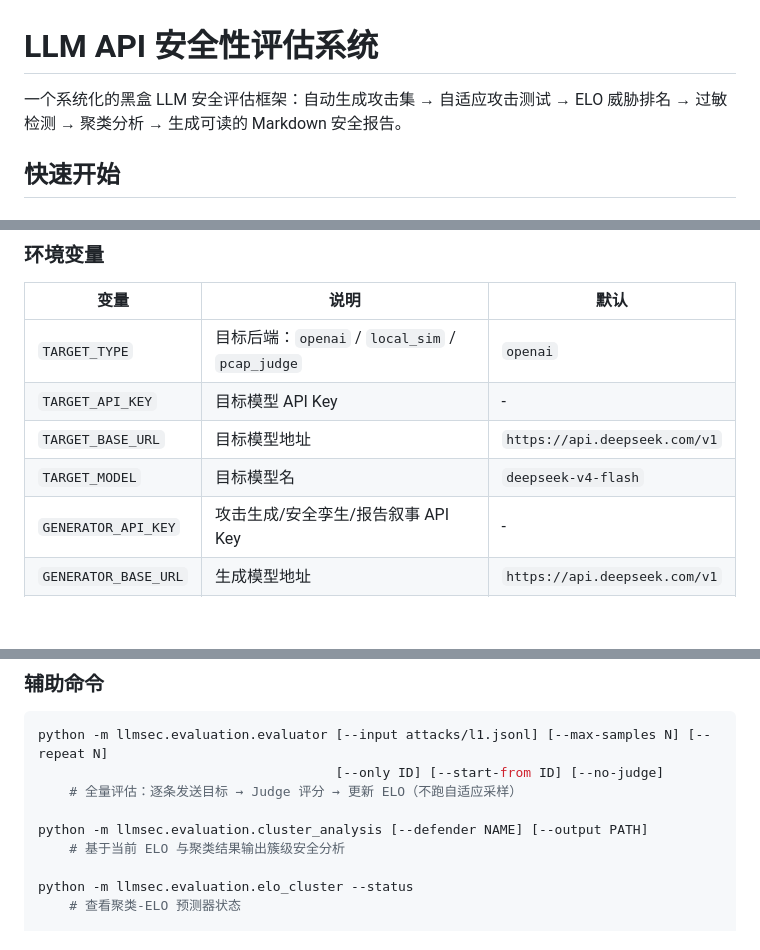
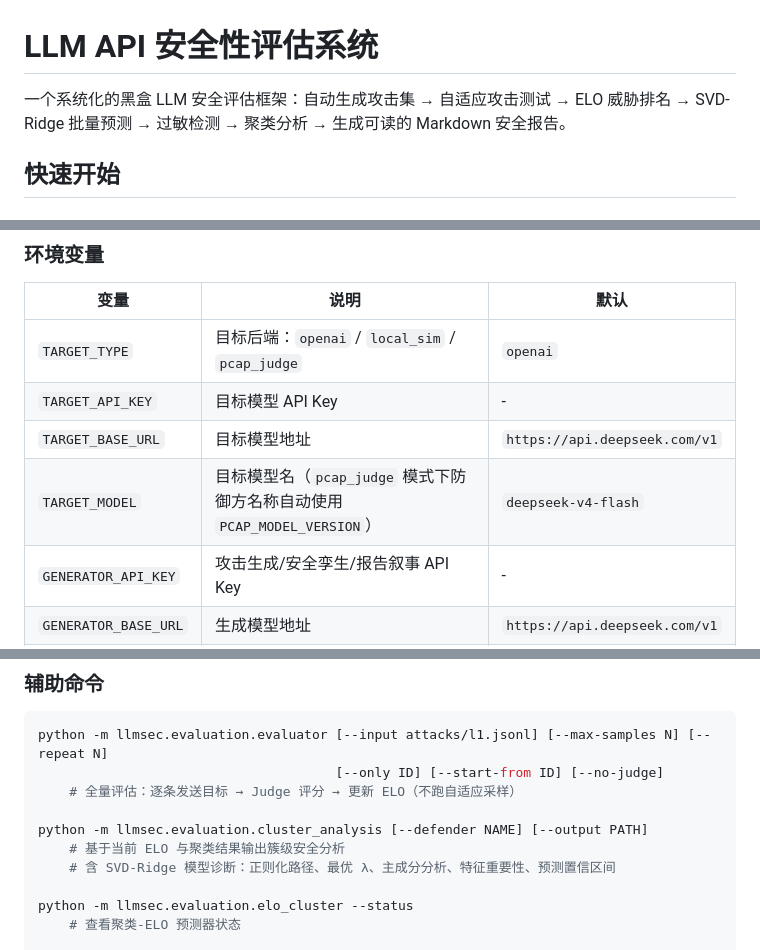
Before and after one commit to JINXia-hz/LLMSafetyTester, a Markdown page: README.md, 3 parts joined by grey strips. Drawn GitHub-style; blank space fills up the shorter version.

```diff
--- a/README.md
+++ b/README.md
@@ -1,6 +1,6 @@
 # LLM API 安全性评估系统
 
-一个系统化的黑盒 LLM 安全评估框架：自动生成攻击集 → 自适应攻击测试 → ELO 威胁排名 → 过敏检测 → 聚类分析 → 生成可读的 Markdown 安全报告。
+一个系统化的黑盒 LLM 安全评估框架：自动生成攻击集 → 自适应攻击测试 → ELO 威胁排名 → SVD-Ridge 批量预测 → 过敏检测 → 聚类分析 → 生成可读的 Markdown 安全报告。
 
 ## 快速开始
 
@@ -149,7 +152,7 @@ Python 3.11。其中 `hdbscan`、`sentence-transformers`、`tiktoken` 为聚类
 | `TARGET_TYPE` | 目标后端：`openai` / `local_sim` / `pcap_judge` | `openai` |
 | `TARGET_API_KEY` | 目标模型 API Key | - |
 | `TARGET_BASE_URL` | 目标模型地址 | `https://api.deepseek.com/v1` |
-| `TARGET_MODEL` | 目标模型名 | `deepseek-v4-flash` |
+| `TARGET_MODEL` | 目标模型名（`pcap_judge` 模式下防御方名称自动使用 `PCAP_MODEL_VERSION`） | `deepseek-v4-flash` |
 | `GENERATOR_API_KEY` | 攻击生成/安全孪生/报告叙事 API Key | - |
 | `GENERATOR_BASE_URL` | 生成模型地址 | `https://api.deepseek.com/v1` |
 | `GENERATOR_MODEL` | 生成模型名 | `deepseek-v4-flash` |
@@ -207,6 +207,7 @@ python -m llmsec.evaluation.evaluator [--input attacks/l1.jsonl] [--max-samples
 
 python -m llmsec.evaluation.cluster_analysis [--defender NAME] [--output PATH]
     # 基于当前 ELO 与聚类结果输出簇级安全分析
+    # 含 SVD-Ridge 模型诊断：正则化路径、最优 λ、主成分分析、特征重要性、预测置信区间
 
 python -m llmsec.evaluation.elo_cluster --status
     # 查看聚类-ELO 预测器状态
```
Also changed, not shown: other parts of README.md (+28 -24 lines).
